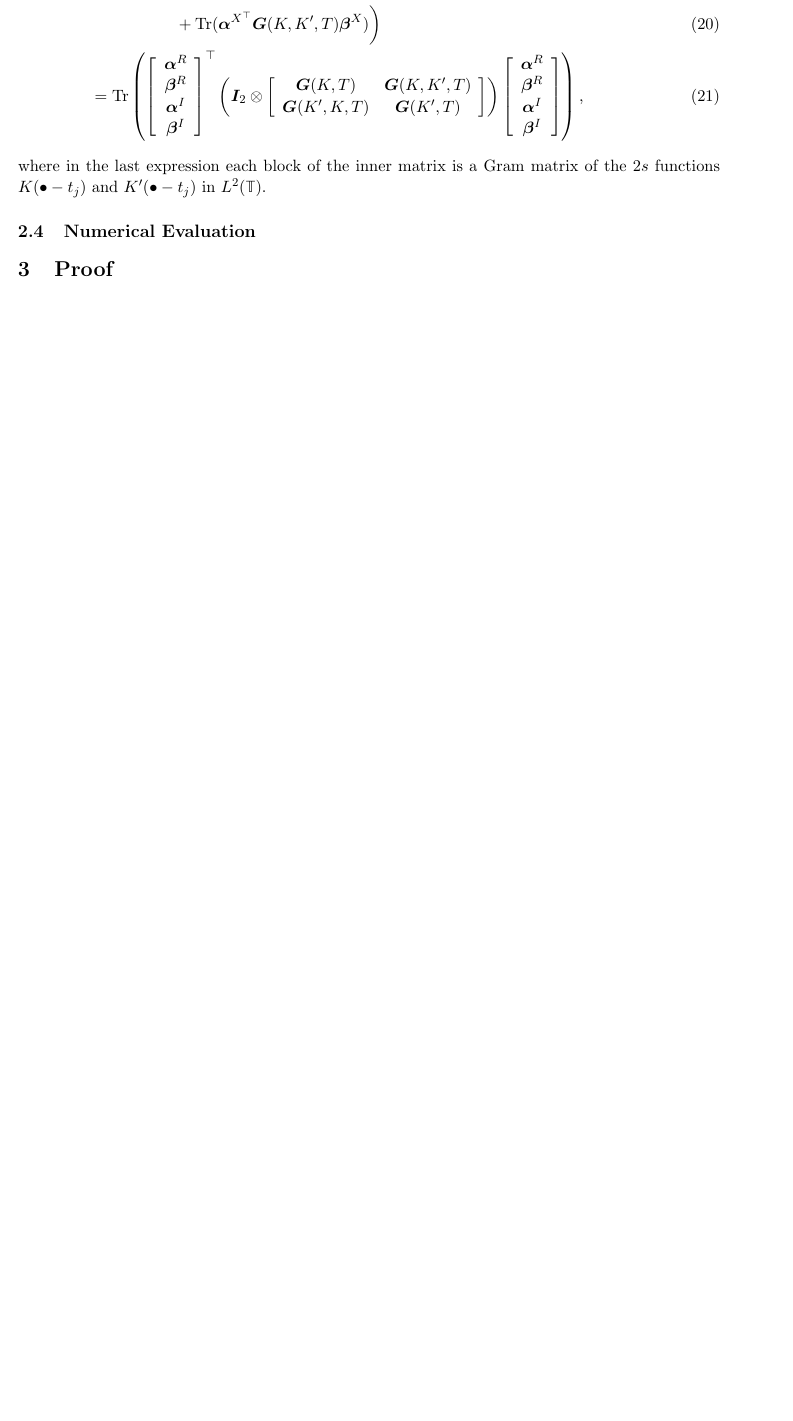
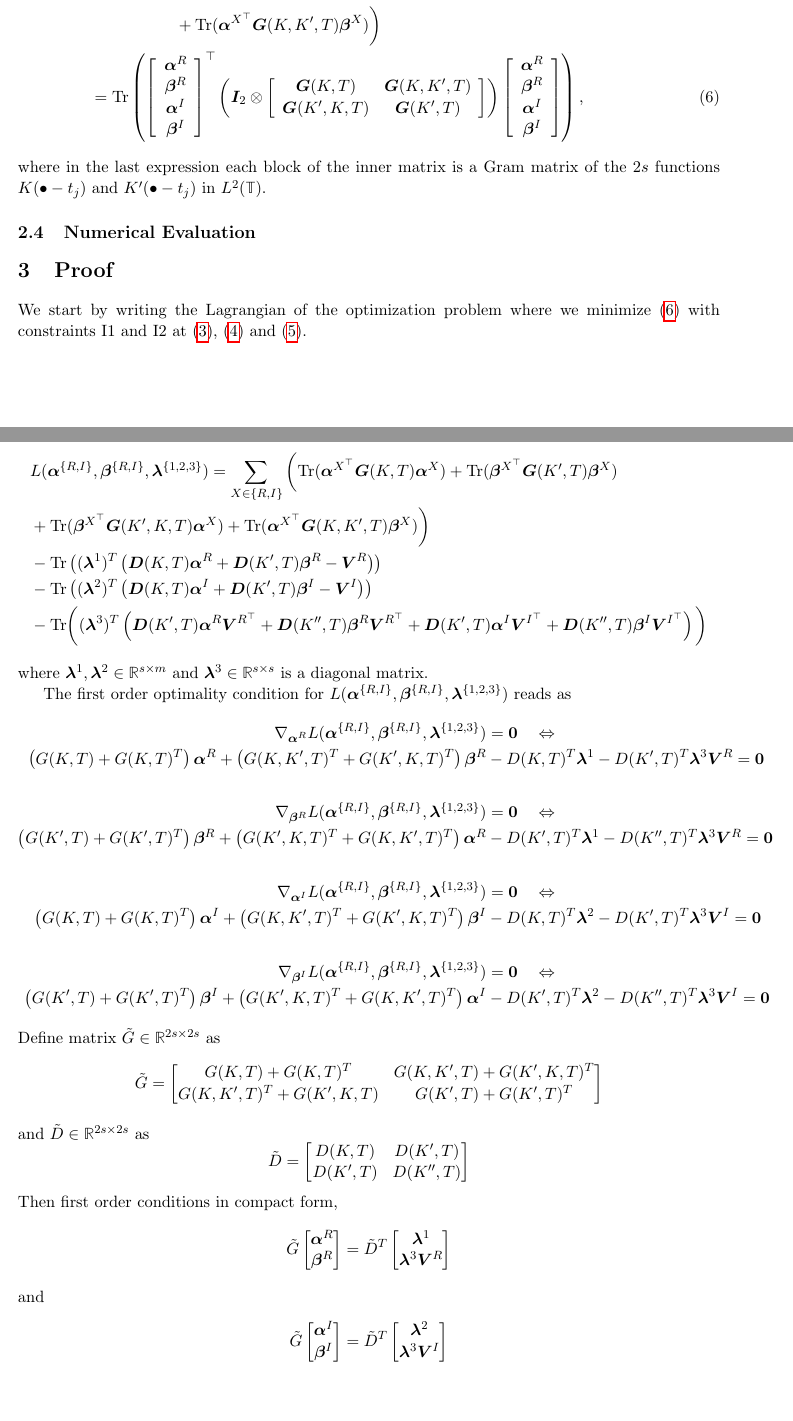
Before and after one commit to eonaran/sr_multisignals, a LaTeX document (notes/main.tex): part of page 5 of 5 before the commit and two parts of pages 5 and 6 of 7 after it, the two joined at a grey line, cut so that both start at the same text, the shorter picture padded with empty space. Compiled offline with pdfLaTeX.

Commit message:
Add files via upload

```diff
--- a/notes/main.tex
+++ b/notes/main.tex
@@ -18,6 +18,8 @@
 \usepackage{mathtools}
 \usepackage{setspace}
 \usepackage{verbatim}
+\usepackage[capitalize]{cleveref}
+\usepackage{autonum}
 
 %
 % Commands
@@ -287,6 +289,7 @@
 \newcommand{\GOE}{\mathsf{GOE}}
 \newcommand{\ssG}{\mathsf{G}}
 \newcommand{\balpha}{\bm \alpha}
+\newcommand{\blambda}{\bm \lambda}
 \newcommand{\bbeta}{\bm \beta}
 \newcommand{\bA}{\bm A}
 \newcommand{\bB}{\bm B}
@@ -308,6 +311,12 @@
 \newcommand{\bv}{\bm v}
 \newcommand{\bw}{\bm w}
 \newcommand{\bx}{\bm x}
+
+\newcommand{\bmat}[2]{
+	\begin{bmatrix*}[#1]
+		#2
+	\end{bmatrix*}
+}
 
 \DeclareRobustCommand{\bmrob}[1]{\bm{#1}}
 \pdfstringdefDisableCommands{%
@@ -515,8 +524,40 @@ where in the last expression each block of the inner matrix is a Gram matrix of
 \subsection{Numerical Evaluation}
 
 \section{Proof}
+We start by writing the Lagrangian of the optimization problem where we minimize \eqref{1044} with constraints I1 and I2 at \eqref{1045}, \eqref{1046} and \eqref{1047}.
 
+\begin{align}
+&L(\balpha^{\{R,I\}},\bbeta^{\{R,I\}}, \blambda^{\{1,2,3\}}) = \sum_{X \in \{R, I\}} \bigg(\Tr(\balpha^{X^\top}\bG(K, T)\balpha^X) + \Tr(\bbeta^{X^\top}\bG(K^\prime, T)\bbeta^X)
+\\&+ \Tr(\bbeta^{X^\top}\bG(K^\prime, K, T)\balpha^X) + \Tr(\balpha^{X^\top}\bG(K, K^\prime, T)\bbeta^X) \bigg)\\
+&-\Tr\left( (\blambda^1)^T\left( \bD(K, T)\balpha^R + \bD(K^\prime, T)\bbeta^R - \bV^R \right) \right) \\
+& - \Tr\left( (\blambda^2)^T\left(\bD(K, T)\balpha^I + \bD(K^\prime, T)\bbeta^I - \bV^I\right) \right)\\
+& - \Tr\bigg( (\blambda^3)^T\left( \bD(K^{\prime}, T)\balpha^R\bV^{R^\top} + \bD(K^{\prime\prime}, T)\bbeta^R\bV^{R^\top} + \bD(K^{\prime}, T)\balpha^I\bV^{I^\top} + \bD(K^{\prime\prime}, T)\bbeta^I\bV^{I^\top} \right)\bigg)  \label{1223}
+\end{align}
+where $ \blambda^1,\blambda^2\in\RR^{s\times m} $ and $ \blambda^3\in\RR^{s\times s} $  is a diagonal matrix.
 
+The first order optimality condition for $ L(\balpha^{\{R,I\}},\bbeta^{\{R,I\}}, \blambda^{\{1,2,3\}}) $ reads as
+\begin{align}
+	\nabla_{\balpha^R}L(\balpha^{\{R,I\}},\bbeta^{\{R,I\}}, \blambda^{\{1,2,3\}}) &= \bm 0 \quad\Leftrightarrow\\
+	\left(G(K,T)+G(K,T)^T \right)\balpha^R + \left(G(K,K',T)^T+G(K',K,T)^T\right)\bbeta^R& - D(K,T)^T\blambda^1-D(K',T)^T\blambda^3\bm V^R = \bm 0\\ \\
+\nabla_{\bbeta^R}L(\balpha^{\{R,I\}},\bbeta^{\{R,I\}}, \blambda^{\{1,2,3\}}) &= \bm 0 \quad\Leftrightarrow \\
+\left(G(K',T)+G(K',T)^T \right)\bbeta^R + \left(G(K',K,T)^T+G(K,K',T)^T\right)\balpha^R &- D(K',T)^T\blambda^1-D(K'',T)^T\blambda^3\bm V^R = \bm 0\\\\
+\nabla_{\balpha^I}L(\balpha^{\{R,I\}},\bbeta^{\{R,I\}}, \blambda^{\{1,2,3\}}) &= \bm 0 \quad\Leftrightarrow\\
+\left(G(K,T)+G(K,T)^T \right)\balpha^I + \left(G(K,K',T)^T+G(K',K,T)^T\right)\bbeta^I &- D(K,T)^T\blambda^2-D(K',T)^T\blambda^3\bm V^I = \bm 0\\\\
+\nabla_{\bbeta^I}L(\balpha^{\{R,I\}},\bbeta^{\{R,I\}}, \blambda^{\{1,2,3\}}) &= \bm 0 \quad\Leftrightarrow \\
+\left(G(K',T)+G(K',T)^T \right)\bbeta^I + \left(G(K',K,T)^T+G(K,K',T)^T\right)\balpha^I &- D(K',T)^T\blambda^2-D(K'',T)^T\blambda^3\bm V^I = \bm 0
+\end{align}
+Define matrix $ \tilde{G}\in \RR^{2s\times 2s} $ as
+\[\tilde{G} = \bmat{c}{G(K,T)+G(K,T)^T & G(K,K',T) + G(K',K,T)^T \\ G(K,K',T)^T + G(K',K,T) &G(K',T)+G(K',T)^T \\ } \]
+and $ \tilde{D}\in \RR^{2s\times 2s} $ as
+\[\tilde{D} = \bmat{c}{D(K,T) & D(K',T)\\D(K',T) & D(K'',T)  }\]
+Then first order conditions in compact form,
+\begin{align}
+	\tilde{G} \bmat{c}{\balpha^R\\ \bbeta^R} = \tilde{D}^T \bmat{c}{\blambda^1\\ \blambda^3 \bm V^R}
+\end{align}
+and
+\begin{align}
+\tilde{G} \bmat{c}{\balpha^I\\ \bbeta^I} = \tilde{D}^T \bmat{c}{\blambda^2\\ \blambda^3 \bm V^I}
+\end{align}
 \bibliographystyle{unsrt}
 \bibliography{main}
 
```
Also changed, not shown: notes/main.pdf, notes/main.tex (8 more changed lines).
